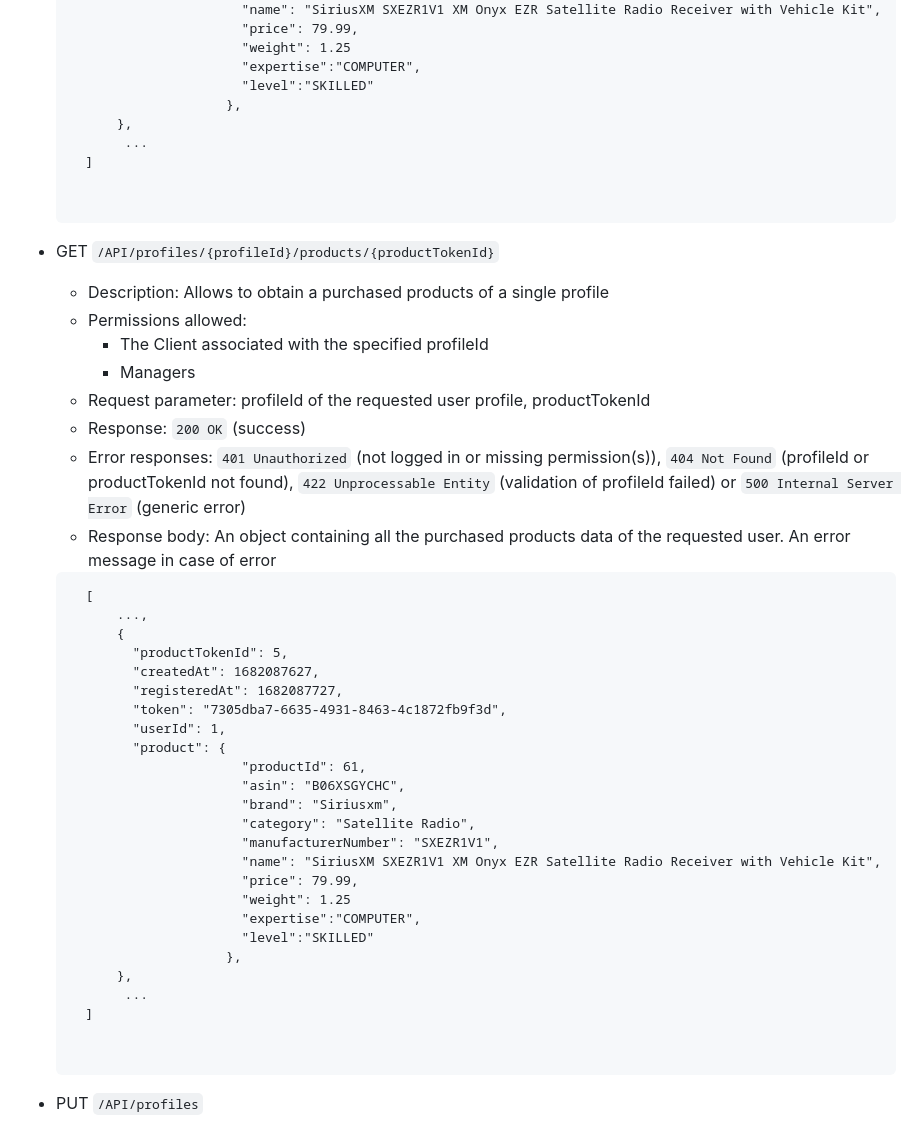
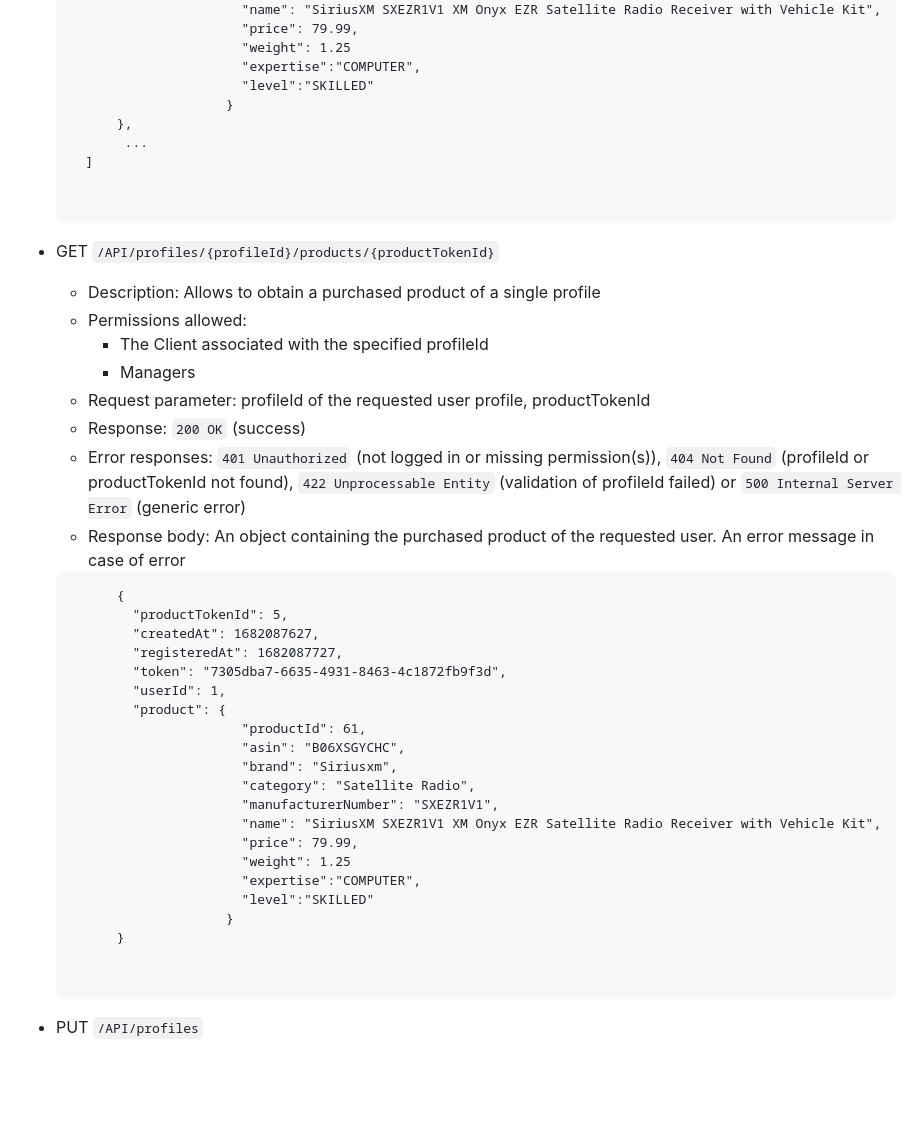
Before and after one commit to GigiLoria5/AssistanceTickets-Polito-WA2-2023, a Markdown page: server/README.md, the part around the change. Rendered like a GitHub page; blank space fills up the shorter version.

Commit message:
chore: updated readme

````diff
--- a/server/README.md
+++ b/server/README.md
@@ -284,7 +284,7 @@
                           "weight": 1.25
                           "expertise":"COMPUTER",
                           "level":"SKILLED"
-                        },
+                        }
           },
            ...
       ]
@@ -292,7 +292,7 @@
 
 - GET `/API/profiles/{profileId}/products/{productTokenId}`
 
-    - Description: Allows to obtain a purchased products of a single profile
+    - Description: Allows to obtain a purchased product of a single profile
     - Permissions allowed:
         - The Client associated with the specified profileId
         - Managers
@@ -301,12 +301,10 @@
     - Error responses: `401 Unauthorized` (not logged in or missing permission(s)), `404 Not Found` (profileId or productTokenId not
       found), `422 Unprocessable Entity` (validation of profileId failed) or
       `500 Internal Server Error` (generic error)
-    - Response body: An object containing all the purchased products data of the
+    - Response body: An object containing the purchased product of the
       requested user. An error message in case of error
 
     ```
-      [
-          ...,
           {
             "productTokenId": 5,
             "createdAt": 1682087627,
@@ -324,10 +322,8 @@
                           "weight": 1.25
                           "expertise":"COMPUTER",
                           "level":"SKILLED"
-                        },
-          },
-           ...
-      ]
+                        }
+          }
 
 
 - PUT `/API/profiles`
````
